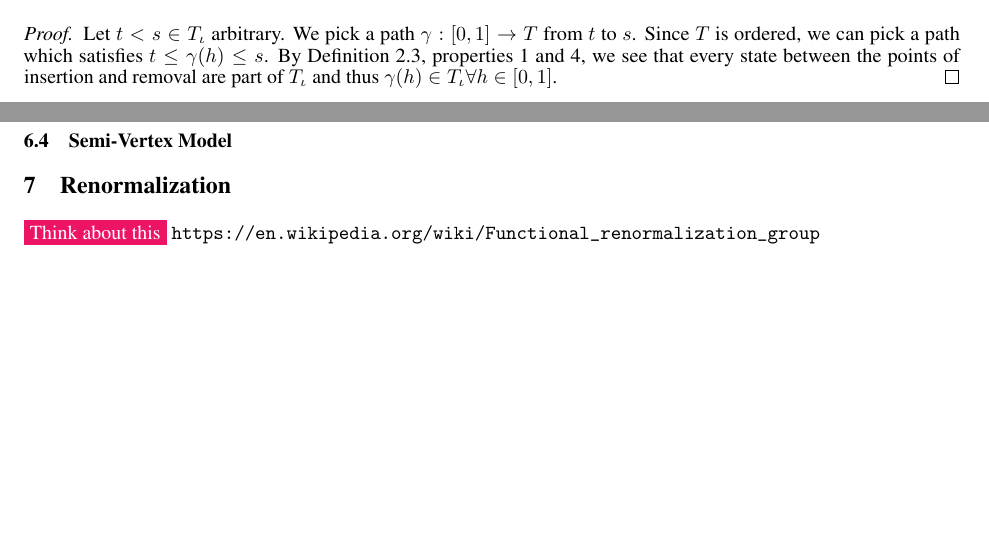
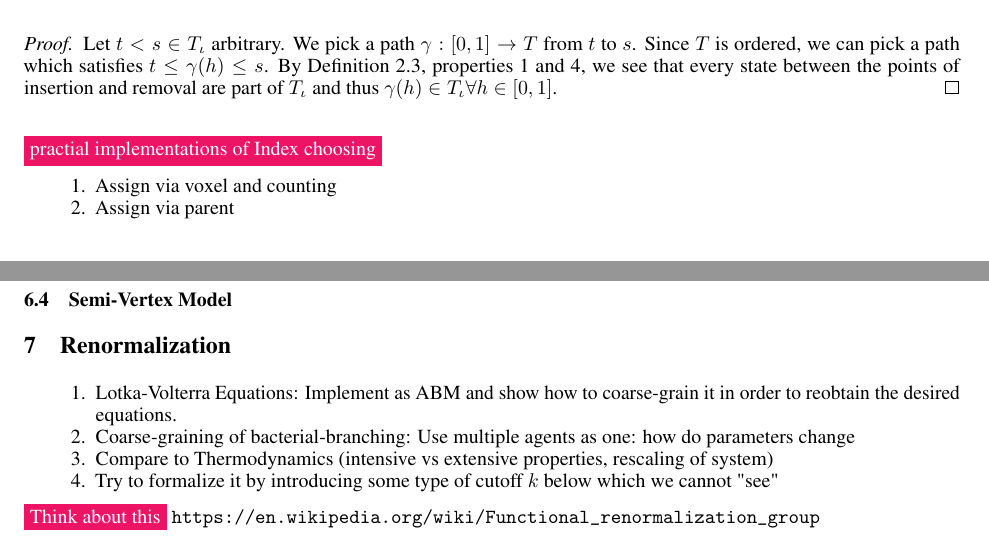
Before and after one commit to jonaspleyer/2025-theory-of-abms, a LaTeX paper (main.tex): two parts of pages 3 and 7 of 10 before the commit and two parts of pages 3 and 8 of 10 after it, joined at a grey line, cut so that both start at the same text, the shorter picture padded with empty space. Compiled offline with pdfLaTeX.

Commit message:
add more ideas for future work

```diff
--- a/main.tex
+++ b/main.tex
@@ -378,6 +378,12 @@ $\iota\in\phi_t$}
     between the points of insertion and removal are part of $T_\iota$ and thus
     $\gamma(h)\in T_\iota\forall h\in [0,1]$.
 \end{proof}
+
+\todo{practial implementations of Index choosing}
+\begin{enumerate}
+    \item Assign via voxel and counting
+    \item Assign via parent
+\end{enumerate}
 
 %###################################################################################################
 \section{Comparison with \aclp{ca}}
@@ -781,6 +787,15 @@ We take this as the basis for calculating forces between cells.
 \section{Renormalization}
 \label{section:renormalization}
 
+\begin{enumerate}
+    \item Lotka-Volterra Equations: Implement as \ac{abm} and show how to coarse-grain it in order
+        to reobtain the desired equations.
+    \item Coarse-graining of bacterial-branching: Use multiple agents as one: how do parameters
+        change
+    \item Compare to Thermodynamics (intensive vs extensive properties, rescaling of system)
+    \item Try to formalize it by introducing some type of cutoff $k$ below which we cannot "see"
+\end{enumerate}
+
 \todo{Think about this}
 \url{https://en.wikipedia.org/wiki/Functional_renormalization_group}
 
```
